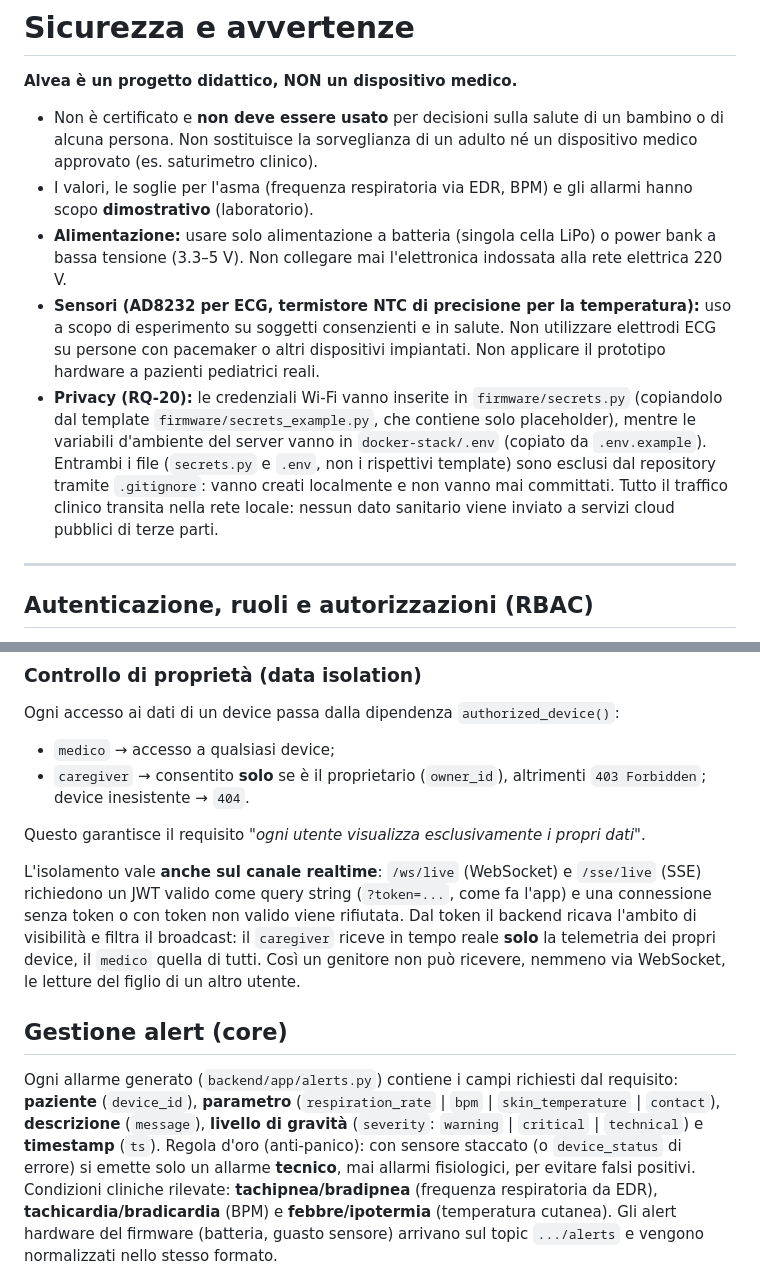
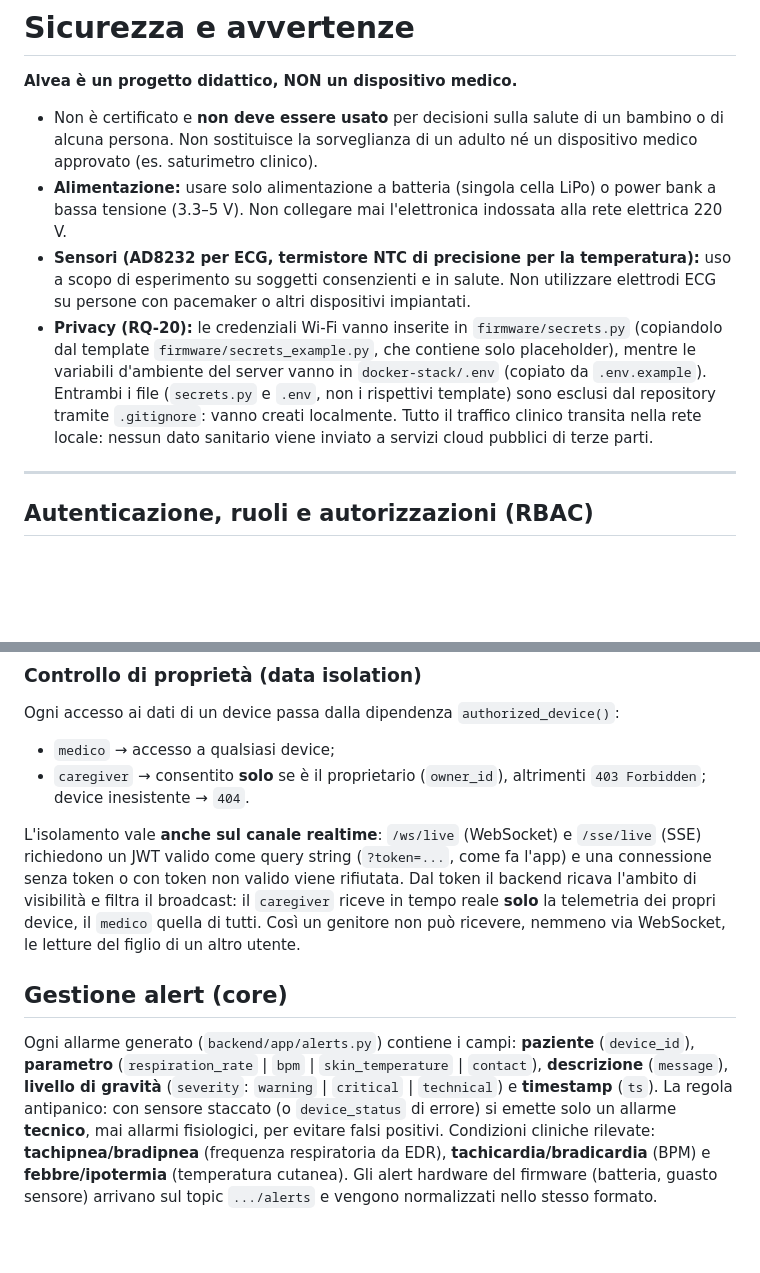
Before and after one commit to acrisci05/Alvea, a Markdown page: docs/SICUREZZA.md, 2 parts joined by grey strips. GitHub-like rendering; blank space fills up the shorter version.

```diff
--- a/docs/SICUREZZA.md
+++ b/docs/SICUREZZA.md
@@ -5,13 +5,12 @@
 - Non è certificato e **non deve essere usato** per decisioni sulla salute di un
   bambino o di alcuna persona. Non sostituisce la sorveglianza di un adulto né
   un dispositivo medico approvato (es. saturimetro clinico).
-- I valori, le soglie per l'asma (frequenza respiratoria via EDR, BPM) e gli allarmi hanno scopo **dimostrativo** (laboratorio).
 - **Alimentazione:** usare solo alimentazione a batteria (singola cella LiPo) o power bank a bassa tensione (3.3–5 V).
   Non collegare mai l'elettronica indossata alla rete elettrica 220 V.
 - **Sensori (AD8232 per ECG, termistore NTC di precisione per la temperatura):** uso a scopo di esperimento su soggetti
   consenzienti e in salute. Non utilizzare elettrodi ECG su persone con pacemaker o altri
-  dispositivi impiantati. Non applicare il prototipo hardware a pazienti pediatrici reali.
-- **Privacy (RQ-20):** le credenziali Wi-Fi vanno inserite in `firmware/secrets.py` (copiandolo dal template `firmware/secrets_example.py`, che contiene solo placeholder), mentre le variabili d'ambiente del server vanno in `docker-stack/.env` (copiato da `.env.example`). Entrambi i file (`secrets.py` e `.env`, non i rispettivi template) sono esclusi dal repository tramite `.gitignore`: vanno creati localmente e non vanno mai committati. Tutto il traffico clinico transita nella rete locale: nessun dato sanitario viene inviato a servizi cloud pubblici di terze parti.
+  dispositivi impiantati.
+- **Privacy (RQ-20):** le credenziali Wi-Fi vanno inserite in `firmware/secrets.py` (copiandolo dal template `firmware/secrets_example.py`, che contiene solo placeholder), mentre le variabili d'ambiente del server vanno in `docker-stack/.env` (copiato da `.env.example`). Entrambi i file (`secrets.py` e `.env`, non i rispettivi template) sono esclusi dal repository tramite `.gitignore`: vanno creati localmente. Tutto il traffico clinico transita nella rete locale: nessun dato sanitario viene inviato a servizi cloud pubblici di terze parti.
 
 ---
 
@@ -40,8 +39,6 @@ Ogni accesso ai dati di un device passa dalla dipendenza `authorized_device()`:
 - `caregiver` → consentito **solo** se è il proprietario (`owner_id`), altrimenti
   `403 Forbidden`; device inesistente → `404`.
 
-Questo garantisce il requisito *"ogni utente visualizza esclusivamente i propri dati"*.
-
 L'isolamento vale **anche sul canale realtime**: `/ws/live` (WebSocket) e
 `/sse/live` (SSE) richiedono un JWT valido come query string (`?token=...`,
 come fa l'app) e una connessione senza token o con token non valido viene
@@ -52,11 +49,10 @@ nemmeno via WebSocket, le letture del figlio di un altro utente.
 
 ## Gestione alert (core)
 
-Ogni allarme generato (`backend/app/alerts.py`) contiene i campi richiesti dal
-requisito: **paziente** (`device_id`), **parametro** (`respiration_rate` | `bpm` |
+Ogni allarme generato (`backend/app/alerts.py`) contiene i campi: **paziente** (`device_id`), **parametro** (`respiration_rate` | `bpm` |
 `skin_temperature` | `contact`), **descrizione** (`message`), **livello di
 gravità** (`severity`: `warning` | `critical` | `technical`) e **timestamp** (`ts`).
-Regola d'oro (anti-panico): con sensore staccato (o `device_status` di errore) si
+La regola antipanico: con sensore staccato (o `device_status` di errore) si
 emette solo un allarme **tecnico**, mai allarmi fisiologici, per evitare falsi
 positivi. Condizioni cliniche rilevate: **tachipnea/bradipnea** (frequenza
 respiratoria da EDR), **tachicardia/bradicardia** (BPM) e **febbre/ipotermia**
```
